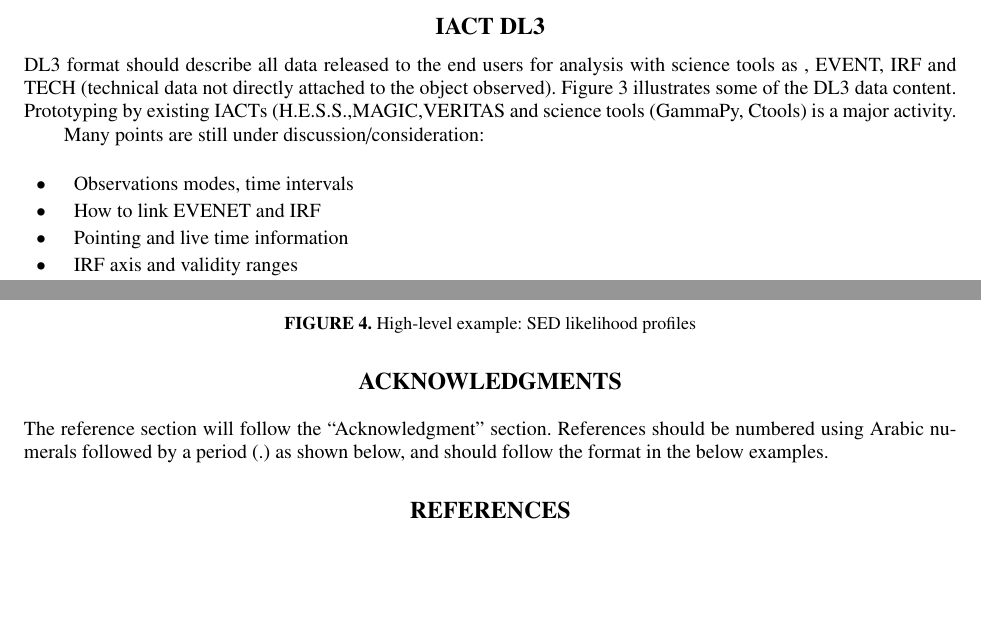
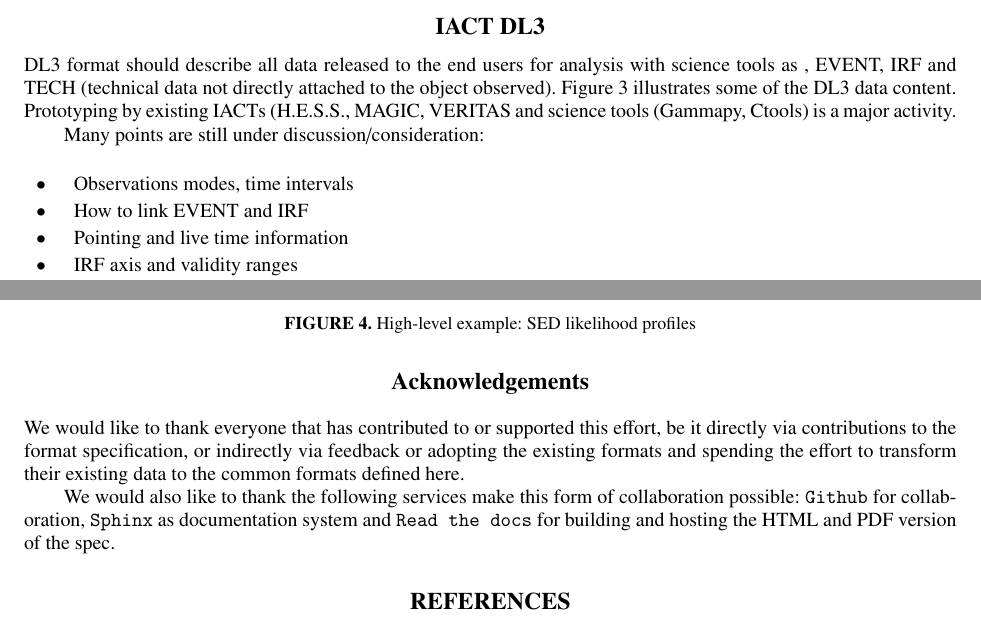
Before and after one commit to open-gamma-ray-astro/gamma2016-poster, a LaTeX paper (proceeding/open-gamma-ray-astro-gamma2016.tex, which reads proceeding/text/acknowledgements.tex, proceeding/text/content.tex): two parts of pages 4 and 5 of 5, joined at a grey line, cut so that both start at the same text, the shorter picture padded with empty space. Compiled offline with pdfLaTeX.

Commit message:
Add acknowledgements

```diff
--- a/proceeding/text/acknowledgements.tex
+++ b/proceeding/text/acknowledgements.tex
@@ -1,2 +1,11 @@
-\section{ACKNOWLEDGMENTS}
-The reference section will follow the ``Acknowledgment'' section.  References should be numbered using Arabic numerals followed by a period (.) as shown below, and should follow the format in the below examples.
+\section{Acknowledgements}
+
+We would like to thank everyone that has contributed to or supported this
+effort, be it directly via contributions to the format specification, or
+indirectly via feedback or adopting the existing formats and spending the
+effort to transform their existing data to the common formats defined here.
+
+We would also like to thank the following services make this form of
+collaboration possible: \texttt{Github} for collaboration, \texttt{Sphinx} as
+documentation system and \texttt{Read the docs} for building and hosting the
+HTML and PDF version of the spec.
--- a/proceeding/text/content.tex
+++ b/proceeding/text/content.tex
@@ -6,7 +6,7 @@ Next sections will describe the effort toward the event list format definition a
 
 \subsection{IACT DL3}
 
-DL3 format should describe all data released to the end users for analysis with science tools as , EVENT, IRF and TECH (technical data not directly attached to the object observed). Figure~\ref{fig:iact-dl3} illustrates some of the DL3 data content. Prototyping by existing IACTs (H.E.S.S.,MAGIC,VERITAS and science tools (GammaPy, Ctools) is a major activity.
+DL3 format should describe all data released to the end users for analysis with science tools as , EVENT, IRF and TECH (technical data not directly attached to the object observed). Figure~\ref{fig:iact-dl3} illustrates some of the DL3 data content. Prototyping by existing IACTs (H.E.S.S., MAGIC, VERITAS and science tools (Gammapy, Ctools) is a major activity.
 
 \begin{figure}[tb]
   \centerline{\includegraphics[width=\textwidth]{figures/iact-dl3}}
@@ -18,7 +18,7 @@ Many points are still under discussion/consideration:
 
 \begin{itemize}
 \item{}Observations modes, time intervals
-\item{}How to link EVENET and IRF
+\item{}How to link EVENT and IRF
 \item{}Pointing and live time information
 \item{}IRF axis and validity ranges
 \item{}FoV coordinates
```
Also changed, not shown: proceeding/open-gamma-ray-astro-gamma2016.pdf.
